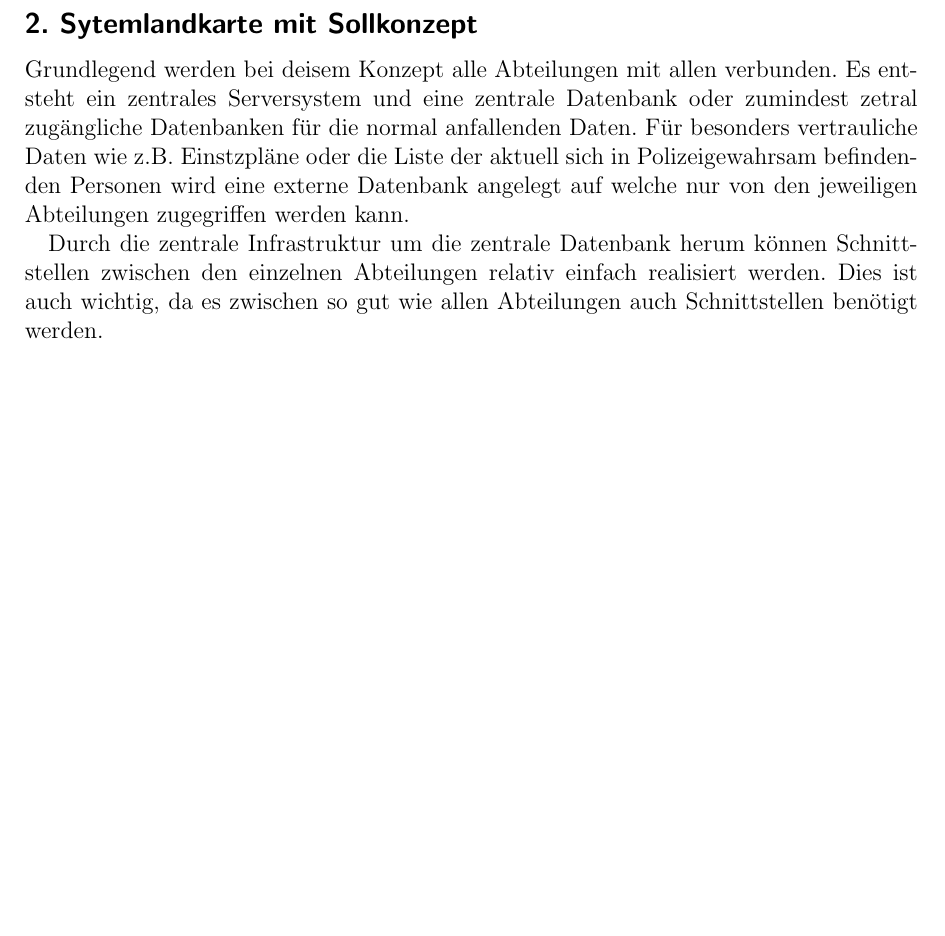
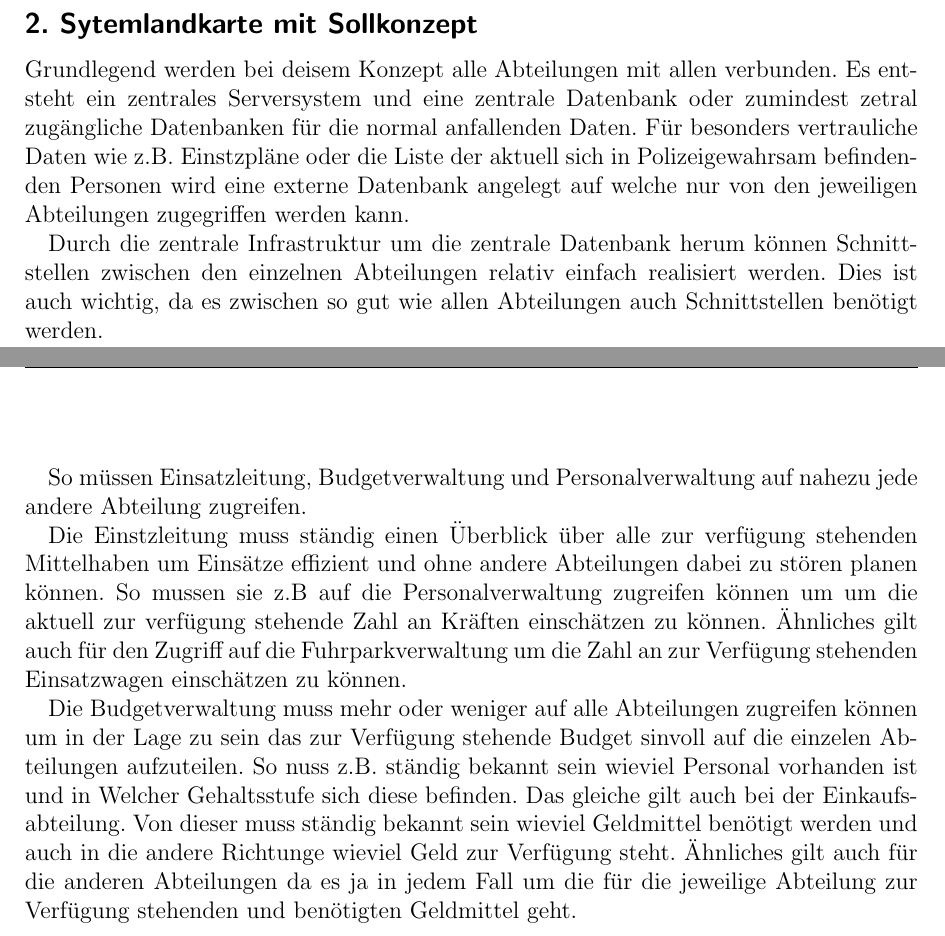
Before and after one commit to ToDo125/WI1-A01, a LaTeX document (WI1-Abgabe2-A01-1.tex): part of page 3 of 6 before the commit and two parts of pages 3 and 4 of 7 after it, the two joined at a grey line, cut so that both start at the same text, the shorter picture padded with empty space. Compiled offline with pdfLaTeX.

Commit message:
Update WI1-Abgabe2-A01-1.tex

```diff
--- a/WI1-Abgabe2-A01-1.tex
+++ b/WI1-Abgabe2-A01-1.tex
@@ -103,7 +103,11 @@ Grundlegend werden bei deisem Konzept alle Abteilungen mit allen verbunden. Es e
 
 Durch die zentrale Infrastruktur um die zentrale Datenbank herum können Schnittstellen zwischen den einzelnen Abteilungen relativ einfach realisiert werden. Dies ist auch wichtig, da es zwischen so gut wie allen Abteilungen auch Schnittstellen benötigt werden.
 
+So müssen Einsatzleitung, Budgetverwaltung und Personalverwaltung auf nahezu jede andere Abteilung zugreifen.
 
+Die Einstzleitung muss ständig einen Überblick über alle zur verfügung stehenden Mittelhaben um Einsätze effizient und ohne andere Abteilungen dabei zu stören planen können. So mussen sie z.B auf die Personalverwaltung zugreifen können um um die aktuell zur verfügung stehende Zahl an Kräften einschätzen zu können. Ähnliches gilt auch für den Zugriff auf die Fuhrparkverwaltung um die Zahl an zur Verfügung stehenden Einsatzwagen einschätzen zu können.
+
+Die Budgetverwaltung muss mehr oder weniger auf alle Abteilungen zugreifen können um in der Lage zu sein das zur Verfügung stehende Budget sinvoll auf die einzelen Abteilungen aufzuteilen. So nuss z.B. ständig bekannt sein wieviel Personal vorhanden ist und in Welcher Gehaltsstufe sich diese befinden. Das gleiche gilt auch bei der Einkaufsabteilung. Von dieser muss ständig bekannt sein wieviel Geldmittel benötigt werden und auch in die andere Richtunge wieviel Geld zur Verfügung steht. Ähnliches gilt auch für die anderen Abteilungen da es ja in jedem Fall um die für die jeweilige Abteilung zur Verfügung stehenden und benötigten Geldmittel geht.
 \includepdf[pages=1]{NetworkDiagram.pdf}
 
 
```
